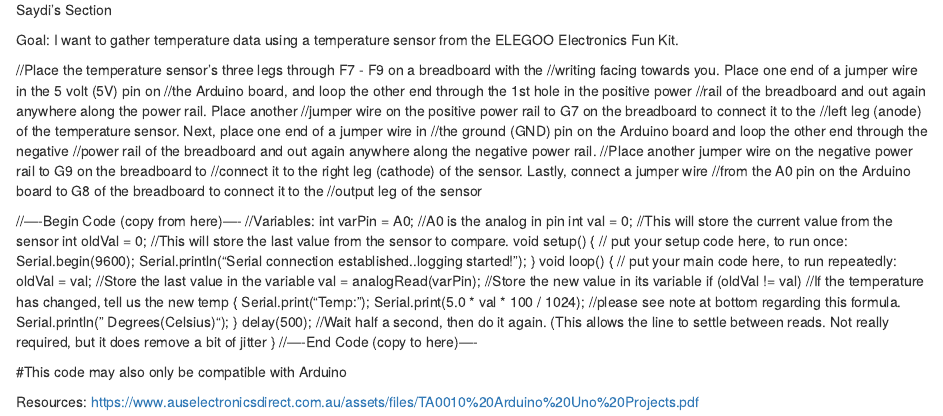
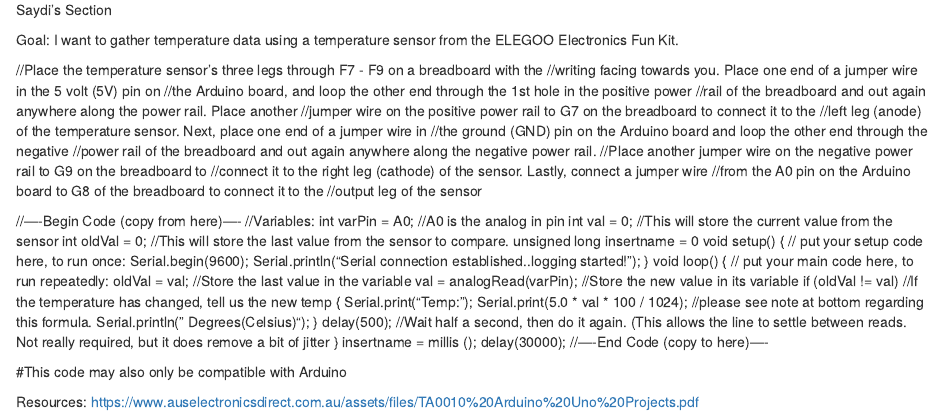
Before and after one commit to SierraMist97/gnsc3301ComputingProject, an R Markdown document (ComputingTwoProject3301.Rmd): the page in a window 1100 px wide, from 1510 px down. Rendered offline with R 4.5, knitr and Pandoc, with nearby package versions; some code elsewhere in the file could not run offline.

Commit message:
Update ComputingTwoProject3301.Rmd
added millis timer

```diff
--- a/ComputingTwoProject3301.Rmd
+++ b/ComputingTwoProject3301.Rmd
@@ -81,6 +81,7 @@ Goal: I want to gather temperature data using a temperature sensor from the ELEG
 int varPin = A0; //A0 is the analog in pin
 int val = 0; //This will store the current value from the sensor
 int oldVal = 0; //This will store the last value from the sensor to compare.
+unsigned long insertname = 0
 void setup() {
  // put your setup code here, to run once:
 Serial.begin(9600);
@@ -99,6 +100,8 @@ Serial.println(" Degrees(Celsius)");
 delay(500); //Wait half a second, then do it again. (This allows the line to settle between reads.
 Not really required, but it does remove a bit of jitter
 }
+insertname = millis ();
+delay(30000);
 //----End Code (copy to here)----
 
 #This code may also only be compatible with Arduino
```
